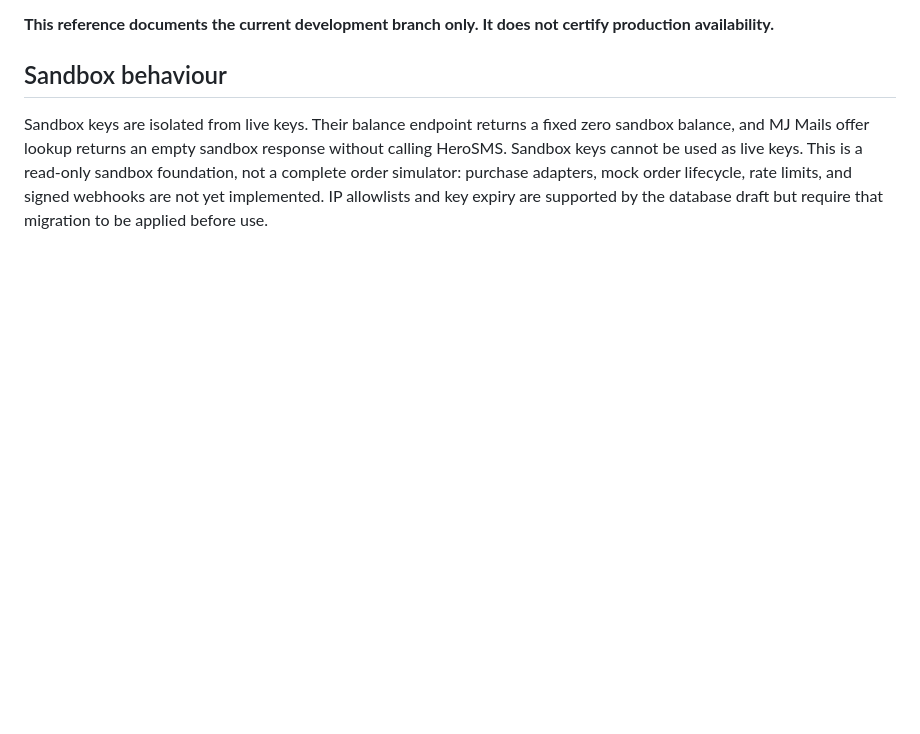
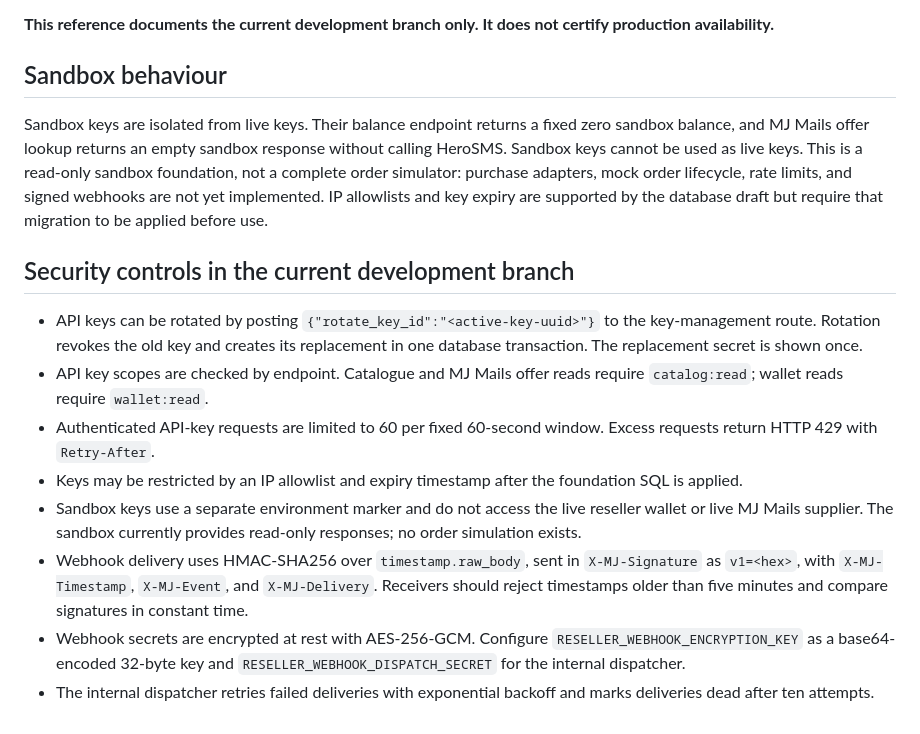
Before and after one commit to mrjosh001/Mr-Josh-Website, a Markdown page: docs/RESELLER_API.md, the part around the change. Drawn GitHub-style; blank space fills up the shorter version.

Commit message:
Document reseller security controls and webhook signature contract

```diff
--- a/docs/RESELLER_API.md
+++ b/docs/RESELLER_API.md
@@ -318,3 +318,15 @@ Before external developers are given production credentials, MJ HUB must impleme
 ## Sandbox behaviour
 
 Sandbox keys are isolated from live keys. Their balance endpoint returns a fixed zero sandbox balance, and MJ Mails offer lookup returns an empty sandbox response without calling HeroSMS. Sandbox keys cannot be used as live keys. This is a read-only sandbox foundation, not a complete order simulator: purchase adapters, mock order lifecycle, rate limits, and signed webhooks are not yet implemented. IP allowlists and key expiry are supported by the database draft but require that migration to be applied before use.
+
+
+## Security controls in the current development branch
+
+- API keys can be rotated by posting `{"rotate_key_id":"<active-key-uuid>"}` to the key-management route. Rotation revokes the old key and creates its replacement in one database transaction. The replacement secret is shown once.
+- API key scopes are checked by endpoint. Catalogue and MJ Mails offer reads require `catalog:read`; wallet reads require `wallet:read`.
+- Authenticated API-key requests are limited to 60 per fixed 60-second window. Excess requests return HTTP 429 with `Retry-After`.
+- Keys may be restricted by an IP allowlist and expiry timestamp after the foundation SQL is applied.
+- Sandbox keys use a separate environment marker and do not access the live reseller wallet or live MJ Mails supplier. The sandbox currently provides read-only responses; no order simulation exists.
+- Webhook delivery uses HMAC-SHA256 over `timestamp.raw_body`, sent in `X-MJ-Signature` as `v1=<hex>`, with `X-MJ-Timestamp`, `X-MJ-Event`, and `X-MJ-Delivery`. Receivers should reject timestamps older than five minutes and compare signatures in constant time.
+- Webhook secrets are encrypted at rest with AES-256-GCM. Configure `RESELLER_WEBHOOK_ENCRYPTION_KEY` as a base64-encoded 32-byte key and `RESELLER_WEBHOOK_DISPATCH_SECRET` for the internal dispatcher.
+- The internal dispatcher retries failed deliveries with exponential backoff and marks deliveries dead after ten attempts.
```
